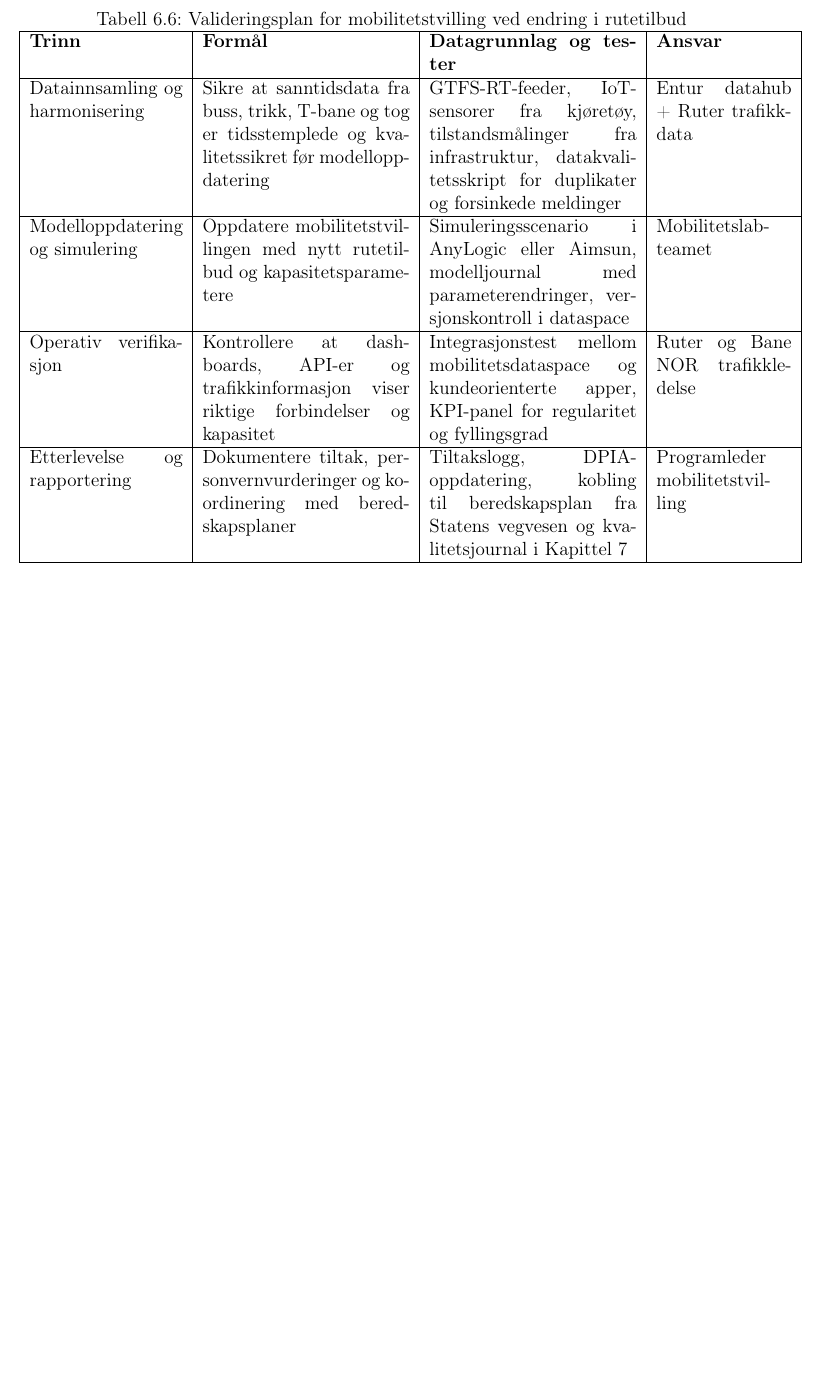
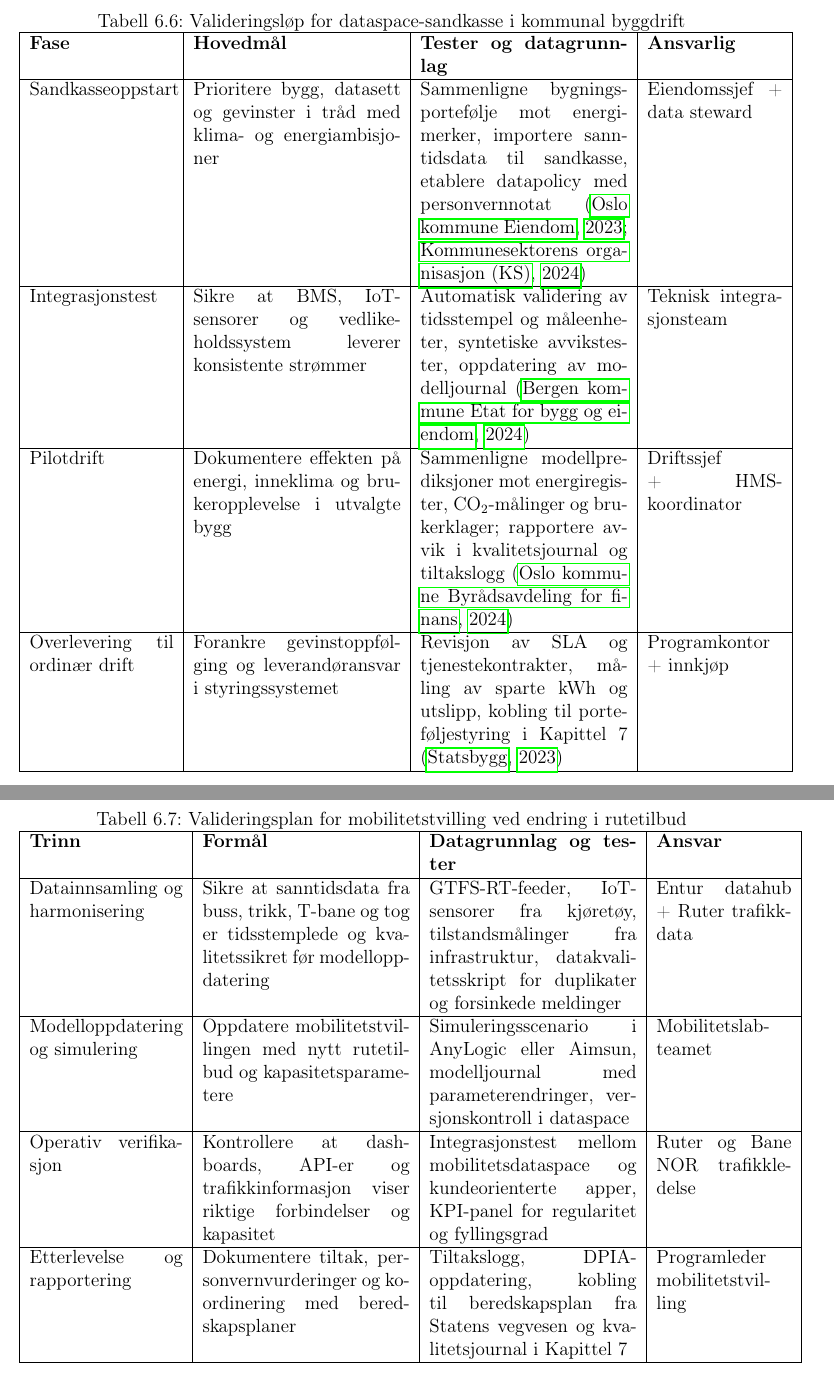
Before and after one commit to Nettking/roborepo, a LaTeX thesis (books/digitaltvilling_masterbok/main.tex, which reads books/digitaltvilling_masterbok/chapters/kapittel06-validering.tex): part of page 137 of 242 before the commit and two parts of pages 138 and 139 of 244 after it, the two joined at a grey line, cut at the place of the change, the shorter picture padded with empty space. Compiled offline with pdfLaTeX.

Commit message:
Legg til byggdrift-valideringsløp i kapittel 6

```diff
--- a/books/digitaltvilling_masterbok/chapters/kapittel06-validering.tex
+++ b/books/digitaltvilling_masterbok/chapters/kapittel06-validering.tex
@@ -203,0 +211,18 @@ Koblingen mellom kontinuerlig overvåking, beredskapsplaner og læringsaktivitet
+\begin{table}[ht]
+    \centering
+    \caption{Valideringsløp for dataspace-sandkasse i kommunal byggdrift}
+    \label{tab:byggdrift-validering}
+    \begin{tabular}{|p{3.2cm}|p{4.6cm}|p{4.6cm}|p{3.0cm}|}
+        \hline
+        \textbf{Fase} & \textbf{Hovedmål} & \textbf{Tester og datagrunnlag} & \textbf{Ansvarlig} \\
+        \hline
+        Sandkasseoppstart & Prioritere bygg, datasett og gevinster i tråd med klima- og energiambisjoner & Sammenligne bygningsportefølje mot energimerker, importere sanntidsdata til sandkasse, etablere datapolicy med personvernnotat \citep{osloeiendom2023strategi,ks2024eiendomsdrift} & Eiendomssjef + data steward \\
+        \hline
+        Integrasjonstest & Sikre at BMS, IoT-sensorer og vedlikeholdssystem leverer konsistente strømmer & Automatisk validering av tidsstempel og måleenheter, syntetiske avvikstester, oppdatering av modelljournal \citep{bergen2024smartbygg} & Teknisk integrasjonsteam \\
+        \hline
+        Pilotdrift & Dokumentere effekten på energi, inneklima og brukeropplevelse i utvalgte bygg & Sammenligne modellprediksjoner mot energiregister, CO$_2$-målinger og brukerklager; rapportere avvik i kvalitetsjournal og tiltakslogg \citep{oslo2024klimaeiendom} & Driftssjef + HMS-koordinator \\
+        \hline
+        Overlevering til ordinær drift & Forankre gevinstoppfølging og leverandøransvar i styringssystemet & Revisjon av SLA og tjenestekontrakter, måling av sparte kWh og utslipp, kobling til porteføljestyring i Kapittel~7 \citep{statsbygg2023digitalmodenhet} & Programkontor + innkjøp \\
+        \hline
+    \end{tabular}
+\end{table}
```
Also changed, not shown: books/digitaltvilling_masterbok/completed_tasks.md (+1 -0 lines), books/digitaltvilling_masterbok/plan.md (+1 -1 lines), books/digitaltvilling_masterbok/task_queue.md (+1 -0 lines), books/digitaltvilling_masterbok/chapters/kapittel06-validering.tex (25 more changed lines).
